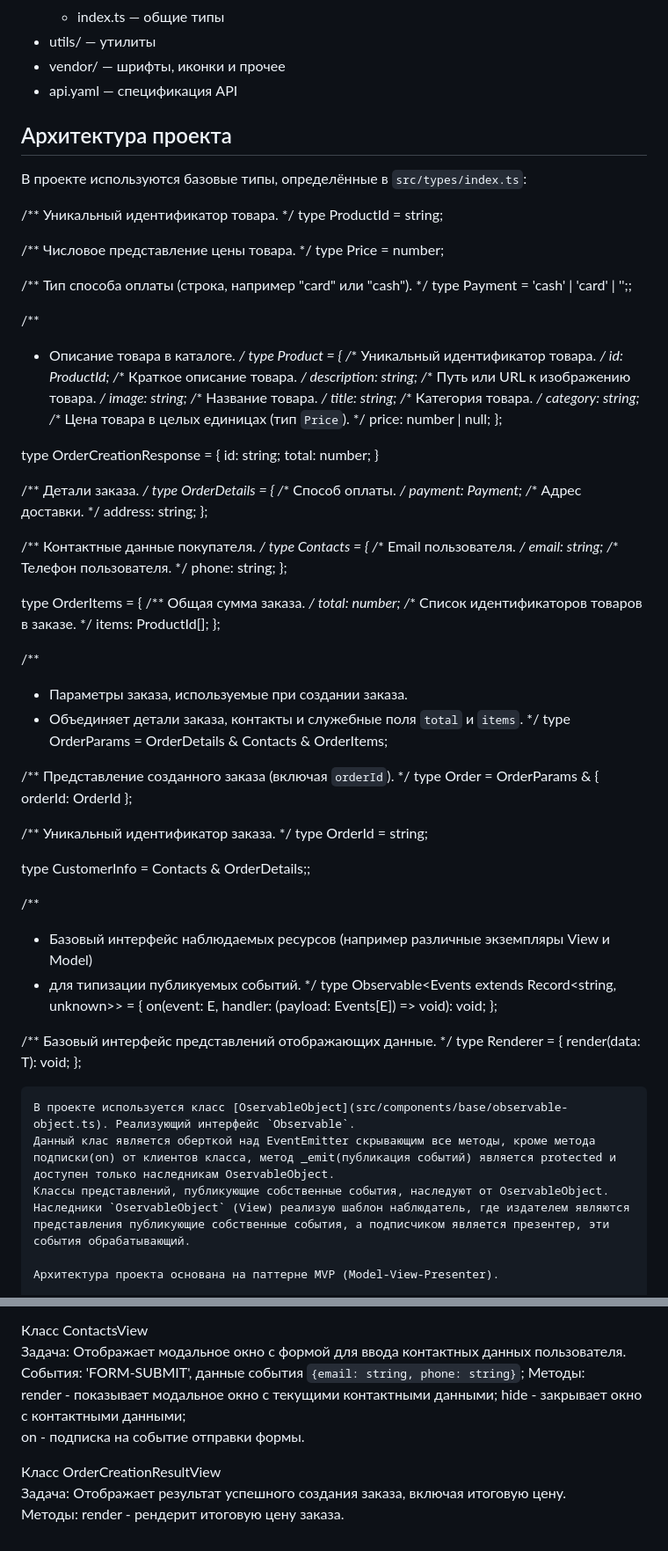
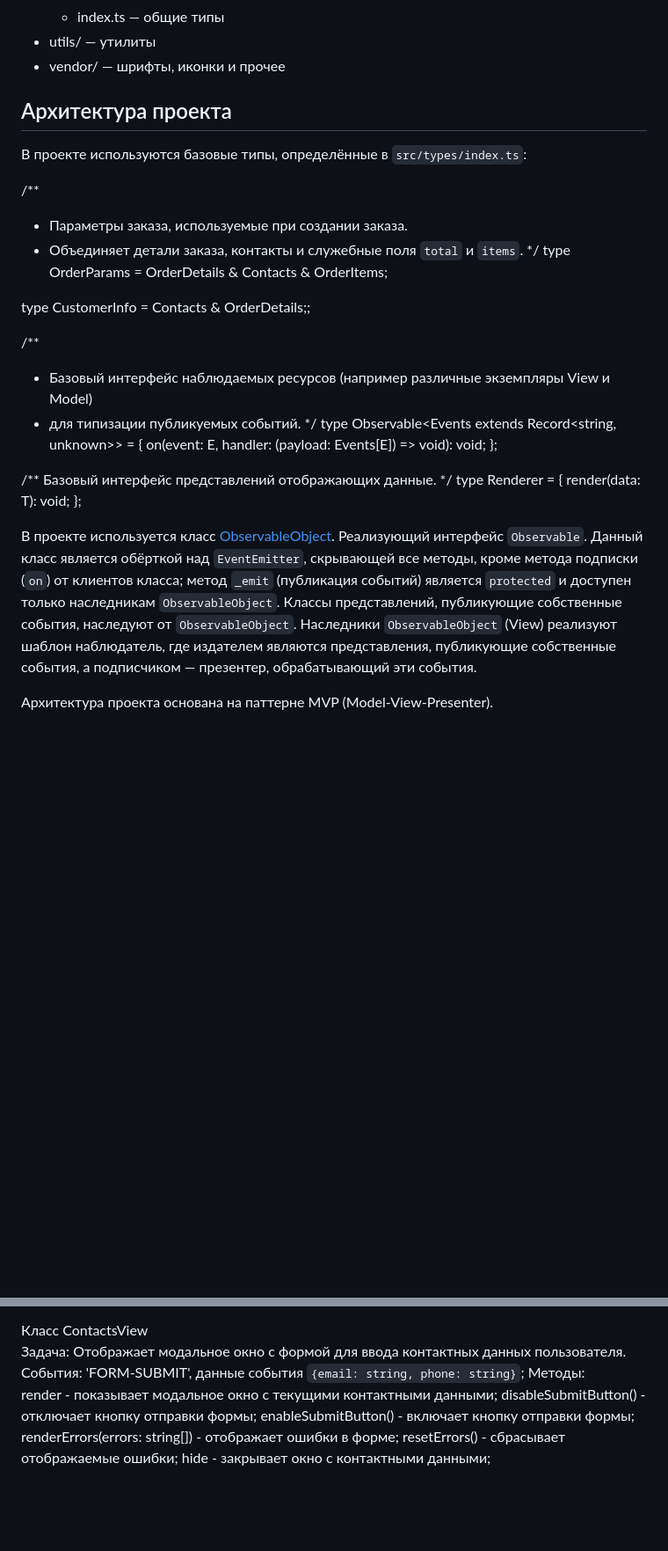
Before and after one commit to vlasenkoElena-mag/web-larek-frontend, a Markdown page: README.md, 2 parts joined by grey strips. Shown at 88% size. Rendered like a GitHub page; blank space fills up the shorter version.

````diff
--- a/README.md
+++ b/README.md
@@ -37,78 +37,16 @@ npm run build
   - index.ts — общие типы
 - utils/ — утилиты
 - vendor/ — шрифты, иконки и прочее
-- api.yaml — спецификация API
 
 ## Архитектура проекта
 
 В проекте используются базовые типы, определённые в `src/types/index.ts`:
-
-/** Уникальный идентификатор товара. */
-type ProductId = string;
-
-/** Числовое представление цены товара. */
-type Price = number;
-
-/** Тип способа оплаты (строка, например "card" или "cash"). */
-type Payment =  'cash' | 'card' | '';;
-
-/**
- * Описание товара в каталоге.
- */
-type Product = {
-    /** Уникальный идентификатор товара. */
-    id: ProductId;
-    /** Краткое описание товара. */
-    description: string;
-    /** Путь или URL к изображению товара. */
-    image: string;
-    /** Название товара. */
-    title: string;
-    /** Категория товара. */
-    category: string;
-    /** Цена товара в целых единицах (тип `Price`). */
-    price: number | null;
-};
-
-type OrderCreationResponse = {
-    id: string;
-    total: number;
-}
-
-/** Детали заказа. */
-type OrderDetails = {
-    /** Способ оплаты. */
-    payment: Payment;
-    /** Адрес доставки. */
-    address: string;
-};
-
-/** Контактные данные покупателя. */
-type Contacts = {
-    /** Email пользователя. */
-    email: string;
-    /** Телефон пользователя. */
-    phone: string;
-};
-
-type OrderItems = {
-    /** Общая сумма заказа. */
-    total: number;
-    /** Список идентификаторов товаров в заказе. */
-    items: ProductId[];
-};
 
 /**
  * Параметры заказа, используемые при создании заказа.
  * Объединяет детали заказа, контакты и служебные поля `total` и `items`.
  */
 type OrderParams = OrderDetails & Contacts & OrderItems;
-
-/** Представление созданного заказа (включая `orderId`). */
-type Order = OrderParams & { orderId: OrderId };
-
-/** Уникальный идентификатор заказа. */
-type OrderId = string;
 
 type CustomerInfo = Contacts & OrderDetails;;
 
@@ -124,11 +62,11 @@ type Observable<Events extends Record<string, unknown>> = {
 type Renderer<T> = {
     render(data: T): void;
 };
-```
-В проекте используется класс [OservableObject](src/components/base/observable-object.ts). Реализующий интерфейс `Observable`.
-Данный клас является оберткой над EventEmitter скрывающим все методы, кроме метода подписки(on) от клиентов класса, метод _emit(публикация событий) является protected и доступен только наследникам OservableObject.
-Классы представлений, публикующие собственные события, наследуют от OservableObject.
-Наследники `OservableObject` (View) реализую шаблон наблюдатель, где издателем являются представления публикующие собственные события, а подписчиком является презентер, эти события обрабатывающий.
+
+В проекте используется класс [ObservableObject](src/components/base/observable-object.ts). Реализующий интерфейс `Observable`.
+Данный класс является обёрткой над `EventEmitter`, скрывающей все методы, кроме метода подписки (`on`) от клиентов класса; метод `_emit` (публикация событий) является `protected` и доступен только наследникам `ObservableObject`.
+Классы представлений, публикующие собственные события, наследуют от `ObservableObject`.
+Наследники `ObservableObject` (View) реализуют шаблон наблюдатель, где издателем являются представления, публикующие собственные события, а подписчиком — презентер, обрабатывающий эти события.
 
 Архитектура проекта основана на паттерне MVP (Model-View-Presenter).
 
@@ -397,10 +353,8 @@ User clicks "Купить" button
 События: 'FORM-SUBMIT', данные события `{email: string, phone: string}`;
 Методы:
   render - показывает модальное окно с текущими контактными данными;
+  disableSubmitButton() - отключает кнопку отправки формы;
+  enableSubmitButton() - включает кнопку отправки формы;
+  renderErrors(errors: string[]) - отображает ошибки в форме;
+  resetErrors() - сбрасывает отображаемые ошибки;
   hide - закрывает окно с контактными данными;
-  on - подписка на событие отправки формы.
-
-Класс OrderCreationResultView
-Задача: Отображает результат успешного создания заказа, включая итоговую цену.
-Методы:
-  render - рендерит итоговую цену заказа.
````
Also changed, not shown: other parts of README.md (+40 -22 lines).
